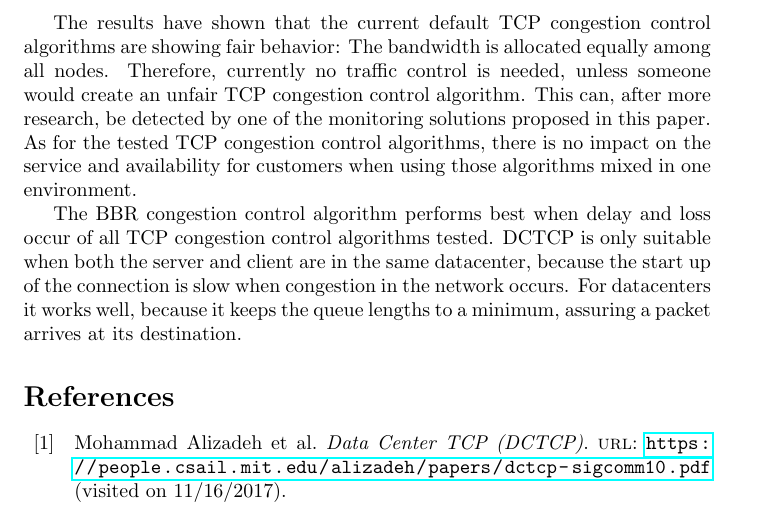
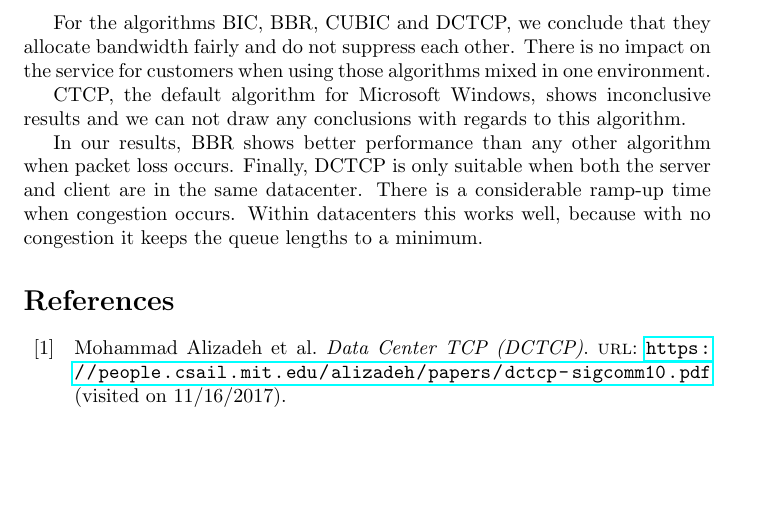
Before and after one commit to lgommans/lsproj, a LaTeX document (paper/paper.tex): part of page 14 of 15, cut at the place of the change, the shorter picture padded with empty space. Compiled offline with pdfLaTeX.

Commit message:
Conclusion

```diff
--- a/paper/paper.tex
+++ b/paper/paper.tex
@@ -426,10 +426,18 @@ TODO bbr turn on halfway through a test, does others' speed lessen?
 
 Our main research question is: {\it How can a datacenter provide a reliable and performant environment for customers when multiple TCP congestion control algorithms are used in the network?}
 
-The results have shown that the current default TCP congestion control algorithms are showing fair behavior: The bandwidth is allocated equally among all nodes. Therefore, currently no traffic control is needed, unless someone would create an unfair TCP congestion control algorithm. This can, after more research, be detected by one of the monitoring solutions proposed in this paper. As for the tested TCP congestion control algorithms, there is no impact on the service and availability for customers when using those algorithms mixed in one environment.
+For the algorithms BIC, BBR, CUBIC and DCTCP, we conclude that they allocate
+bandwidth fairly and do not suppress each other. There is no impact on the
+service for customers when using those algorithms mixed in one environment.
 
-The BBR congestion control algorithm performs best when delay and loss occur of all TCP congestion control algorithms tested. DCTCP is only suitable when both the server and client are in the same datacenter, because the start up of the connection is slow when congestion in the network occurs. For datacenters it works well, because it keeps the queue lengths to a minimum, assuring a packet arrives at its destination.
-\end{enumerate}
+CTCP, the default algorithm for Microsoft Windows, shows inconclusive results
+and we can not draw any conclusions with regards to this algorithm.
+
+In our results, BBR shows better performance than any other algorithm when
+packet loss occurs. Finally, DCTCP is only suitable when both the server and
+client are in the same datacenter. There is a considerable ramp-up time when
+congestion occurs. Within datacenters this works well, because with no
+congestion it keeps the queue lengths to a minimum.
 
 \printbibliography
 
```
